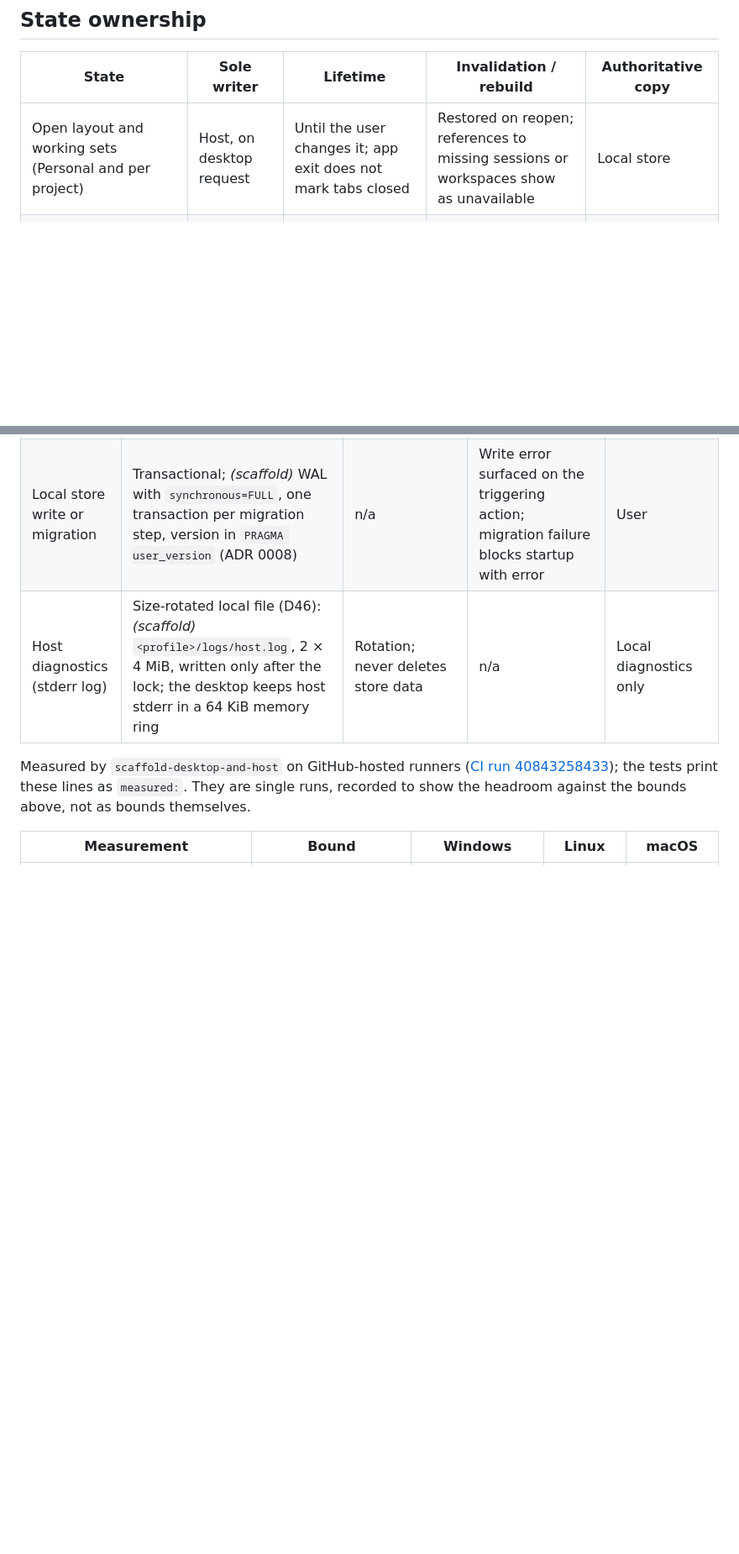
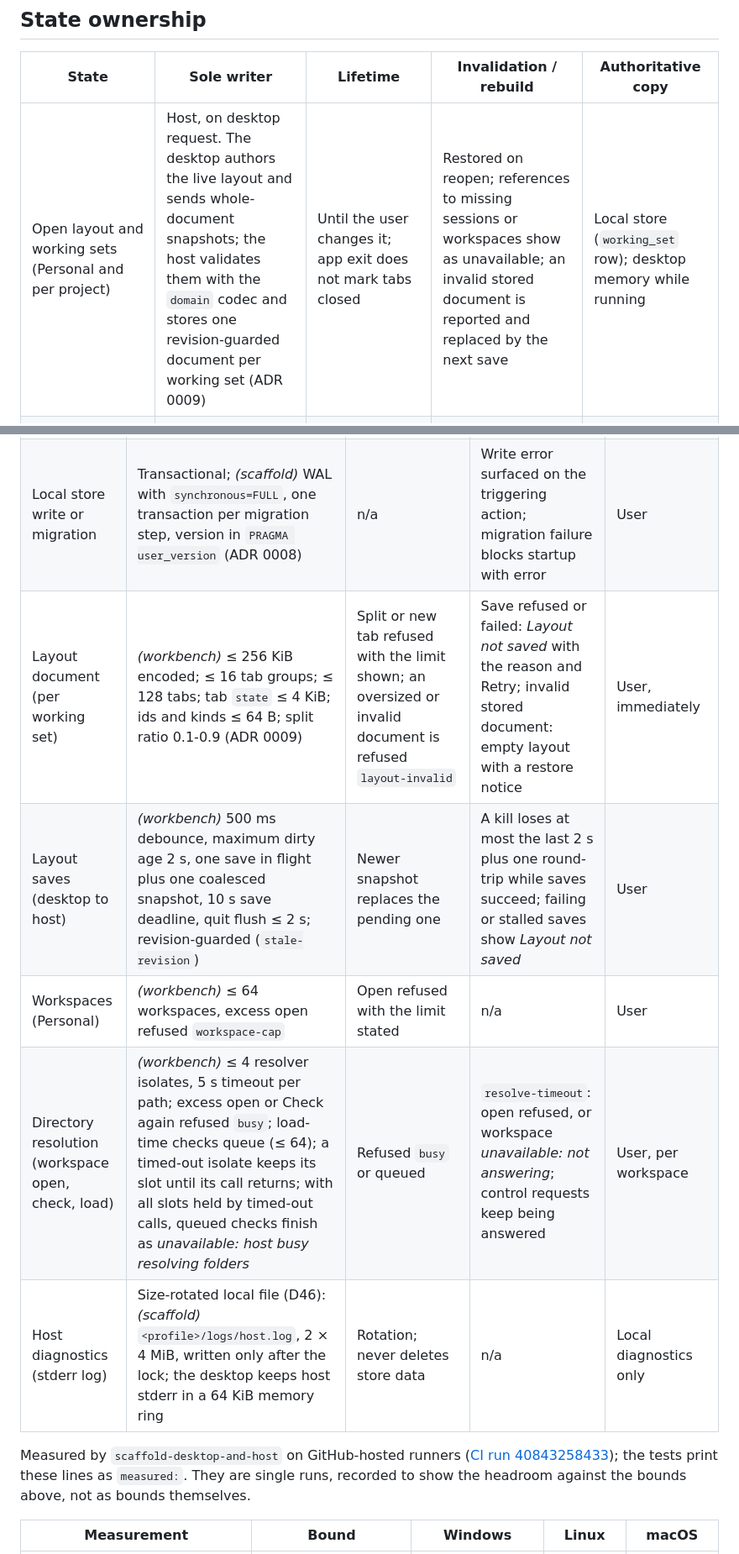
Before and after one commit to sh1ny/kumiko, a Markdown page: openspec/architecture.md, 2 parts joined by grey strips. Shown at 84% size. GitHub-like rendering; blank space fills up the shorter version.

```diff
--- a/openspec/architecture.md
+++ b/openspec/architecture.md
@@ -49,7 +49,7 @@ flowchart LR
 
 | State | Sole writer | Lifetime | Invalidation / rebuild | Authoritative copy |
 |---|---|---|---|---|
-| Open layout and working sets (Personal and per project) | Host, on desktop request | Until the user changes it; app exit does not mark tabs closed | Restored on reopen; references to missing sessions or workspaces show as unavailable | Local store |
+| Open layout and working sets (Personal and per project) | Host, on desktop request. The desktop authors the live layout and sends whole-document snapshots; the host validates them with the `domain` codec and stores one revision-guarded document per working set (ADR 0009) | Until the user changes it; app exit does not mark tabs closed | Restored on reopen; references to missing sessions or workspaces show as unavailable; an invalid stored document is reported and replaced by the next save | Local store (`working_set` row); desktop memory while running |
 | Workspace cleanup state (*cleanup unresolved* flag and reasons) | Host holding the profile lock | Until a retried reconciliation cleans it or the user confirms | Checked before every launch against the workspace | Local store |
 | Kumiko session record (target, runtime, native id, role) | Host | Until the user deletes it from history | Target never changes after creation; resume capability rechecked per adapter version | Local store |
 | Conversation transcript | Runtime | The runtime's own retention | Read through the adapter's resume or history path | Runtime's native history |
@@ -82,6 +82,10 @@ Each change that introduces a flow sets its number, tests it and records it here
 | Tool calls per session | Bounded concurrency and argument/result size | Call rejected with error to the agent | Error result; never a fake success | Agent and session activity |
 | Host process (whole) | One host per user profile (exclusive lock, ADR 0001). *(scaffold)* Shutdown on desktop loss ≤ 30 s: unit termination in parallel (POSIX SIGTERM, 2 s grace, SIGKILL, 3 s wait; Windows TerminateJobObject, 5 s wait), then at most two shared marker-scan passes of ≤ 10 s each; the desktop waits 35 s for host exit on quit | Second launch starts no execution; it shows "Kumiko is already running" and exits (window focus is later work) | Desktop shows host lost. On Windows the desktop terminates the host's job. On restart, the new host reconciles the process ledger before launching anything. Unresolved units, including pending entries without a pid and surviving marked descendants, put their workspace in *cleanup unresolved*, which refuses every new execution against it until a retry cleans it or the user confirms | User, immediately; cleanup results per session |
 | Local store write or migration | Transactional; *(scaffold)* WAL with `synchronous=FULL`, one transaction per migration step, version in `PRAGMA user_version` (ADR 0008) | n/a | Write error surfaced on the triggering action; migration failure blocks startup with error | User |
+| Layout document (per working set) | *(workbench)* ≤ 256 KiB encoded; ≤ 16 tab groups; ≤ 128 tabs; tab `state` ≤ 4 KiB; ids and kinds ≤ 64 B; split ratio 0.1-0.9 (ADR 0009) | Split or new tab refused with the limit shown; an oversized or invalid document is refused `layout-invalid` | Save refused or failed: *Layout not saved* with the reason and Retry; invalid stored document: empty layout with a restore notice | User, immediately |
+| Layout saves (desktop to host) | *(workbench)* 500 ms debounce, maximum dirty age 2 s, one save in flight plus one coalesced snapshot, 10 s save deadline, quit flush ≤ 2 s; revision-guarded (`stale-revision`) | Newer snapshot replaces the pending one | A kill loses at most the last 2 s plus one round-trip while saves succeed; failing or stalled saves show *Layout not saved* | User |
+| Workspaces (Personal) | *(workbench)* ≤ 64 workspaces, excess open refused `workspace-cap` | Open refused with the limit stated | n/a | User |
+| Directory resolution (workspace open, check, load) | *(workbench)* ≤ 4 resolver isolates, 5 s timeout per path; excess open or Check again refused `busy`; load-time checks queue (≤ 64); a timed-out isolate keeps its slot until its call returns; with all slots held by timed-out calls, queued checks finish as *unavailable: host busy resolving folders* | Refused `busy` or queued | `resolve-timeout`: open refused, or workspace *unavailable: not answering*; control requests keep being answered | User, per workspace |
 | Host diagnostics (stderr log) | Size-rotated local file (D46): *(scaffold)* `<profile>/logs/host.log`, 2 × 4 MiB, written only after the lock; the desktop keeps host stderr in a 64 KiB memory ring | Rotation; never deletes store data | n/a | Local diagnostics only |
 
 Measured by `scaffold-desktop-and-host` on GitHub-hosted runners ([CI run 40843258433](https://github.com/sh1ny/kumiko/actions/runs/40843258433)); the tests print these lines as `measured:`. They are single runs, recorded to show the headroom against the bounds above, not as bounds themselves.
```
Also changed, not shown: other parts of openspec/architecture.md (+1 -0 lines), docs/adr/0009-workbench-layout-document.md (added, +39 -0 lines), 1 other file.
